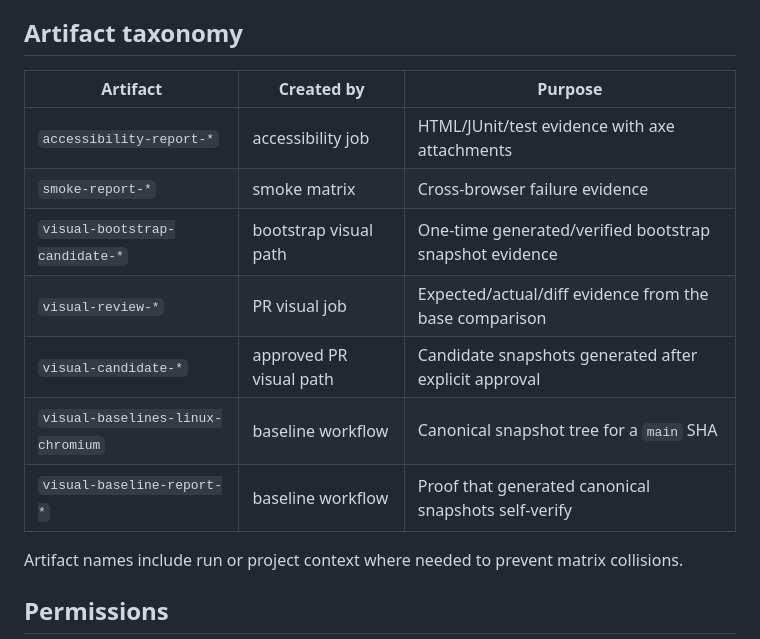
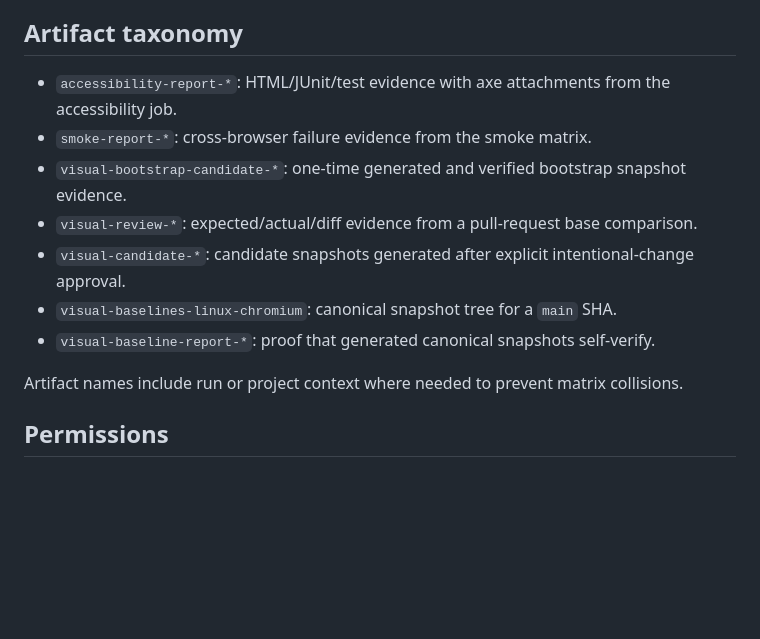
Before and after one commit to portyu9/qa-automation-visual-and-accessibility-playwright-axe, a Markdown page: docs/ci-quality-gates.md, the part around the change. GitHub-like rendering; blank space fills up the shorter version.

Commit message:
docs: normalize CI artifact taxonomy formatting

```diff
--- a/docs/ci-quality-gates.md
+++ b/docs/ci-quality-gates.md
@@ -60,15 +60,13 @@ Dependabot separately proposes npm and GitHub Actions updates. Action references
 
 ## Artifact taxonomy
 
-| Artifact                          | Created by              | Purpose                                                |
-| --------------------------------- | ----------------------- | ------------------------------------------------------ |
-| `accessibility-report-*`          | accessibility job       | HTML/JUnit/test evidence with axe attachments          |
-| `smoke-report-*`                  | smoke matrix            | Cross-browser failure evidence                         |
-| `visual-bootstrap-candidate-*`    | bootstrap visual path   | One-time generated/verified bootstrap snapshot evidence |
-| `visual-review-*`                 | PR visual job           | Expected/actual/diff evidence from the base comparison |
-| `visual-candidate-*`              | approved PR visual path | Candidate snapshots generated after explicit approval  |
-| `visual-baselines-linux-chromium` | baseline workflow       | Canonical snapshot tree for a `main` SHA               |
-| `visual-baseline-report-*`        | baseline workflow       | Proof that generated canonical snapshots self-verify   |
+- `accessibility-report-*`: HTML/JUnit/test evidence with axe attachments from the accessibility job.
+- `smoke-report-*`: cross-browser failure evidence from the smoke matrix.
+- `visual-bootstrap-candidate-*`: one-time generated and verified bootstrap snapshot evidence.
+- `visual-review-*`: expected/actual/diff evidence from a pull-request base comparison.
+- `visual-candidate-*`: candidate snapshots generated after explicit intentional-change approval.
+- `visual-baselines-linux-chromium`: canonical snapshot tree for a `main` SHA.
+- `visual-baseline-report-*`: proof that generated canonical snapshots self-verify.
 
 Artifact names include run or project context where needed to prevent matrix collisions.
 
```
